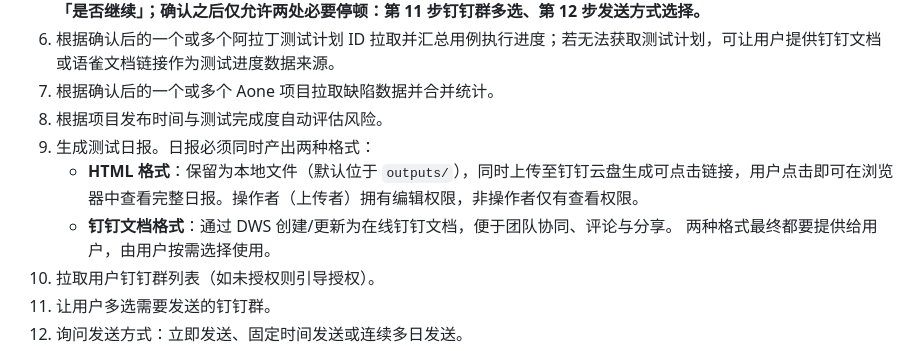
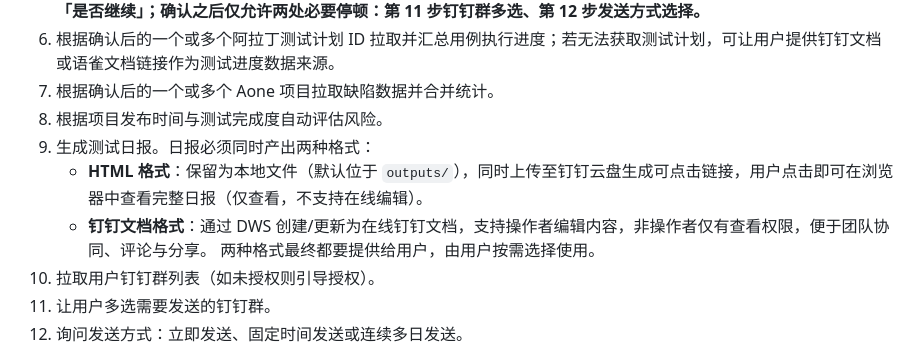
Before and after one commit to bean999212/alibaba_skill, a Markdown page: SKILL.md, the part around the change. GitHub-like rendering.

Commit message:
docs: 修正 HTML/钉钉文档权限说明——HTML 仅查看，编辑在钉钉文档上

```diff
--- a/SKILL.md
+++ b/SKILL.md
@@ -19,8 +19,8 @@ version: 1.5.0
 7. 根据确认后的一个或多个 Aone 项目拉取缺陷数据并合并统计。
 8. 根据项目发布时间与测试完成度自动评估风险。
 9. 生成测试日报。日报必须同时产出两种格式：
-   - **HTML 格式**：保留为本地文件（默认位于 `outputs/`），同时上传至钉钉云盘生成可点击链接，用户点击即可在浏览器中查看完整日报。操作者（上传者）拥有编辑权限，非操作者仅有查看权限。
-   - **钉钉文档格式**：通过 DWS 创建/更新为在线钉钉文档，便于团队协同、评论与分享。
+   - **HTML 格式**：保留为本地文件（默认位于 `outputs/`），同时上传至钉钉云盘生成可点击链接，用户点击即可在浏览器中查看完整日报（仅查看，不支持在线编辑）。
+   - **钉钉文档格式**：通过 DWS 创建/更新为在线钉钉文档，支持操作者编辑内容，非操作者仅有查看权限，便于团队协同、评论与分享。
    两种格式最终都要提供给用户，由用户按需选择使用。
 10. 拉取用户钉钉群列表（如未授权则引导授权）。
 11. 让用户多选需要发送的钉钉群。
```
